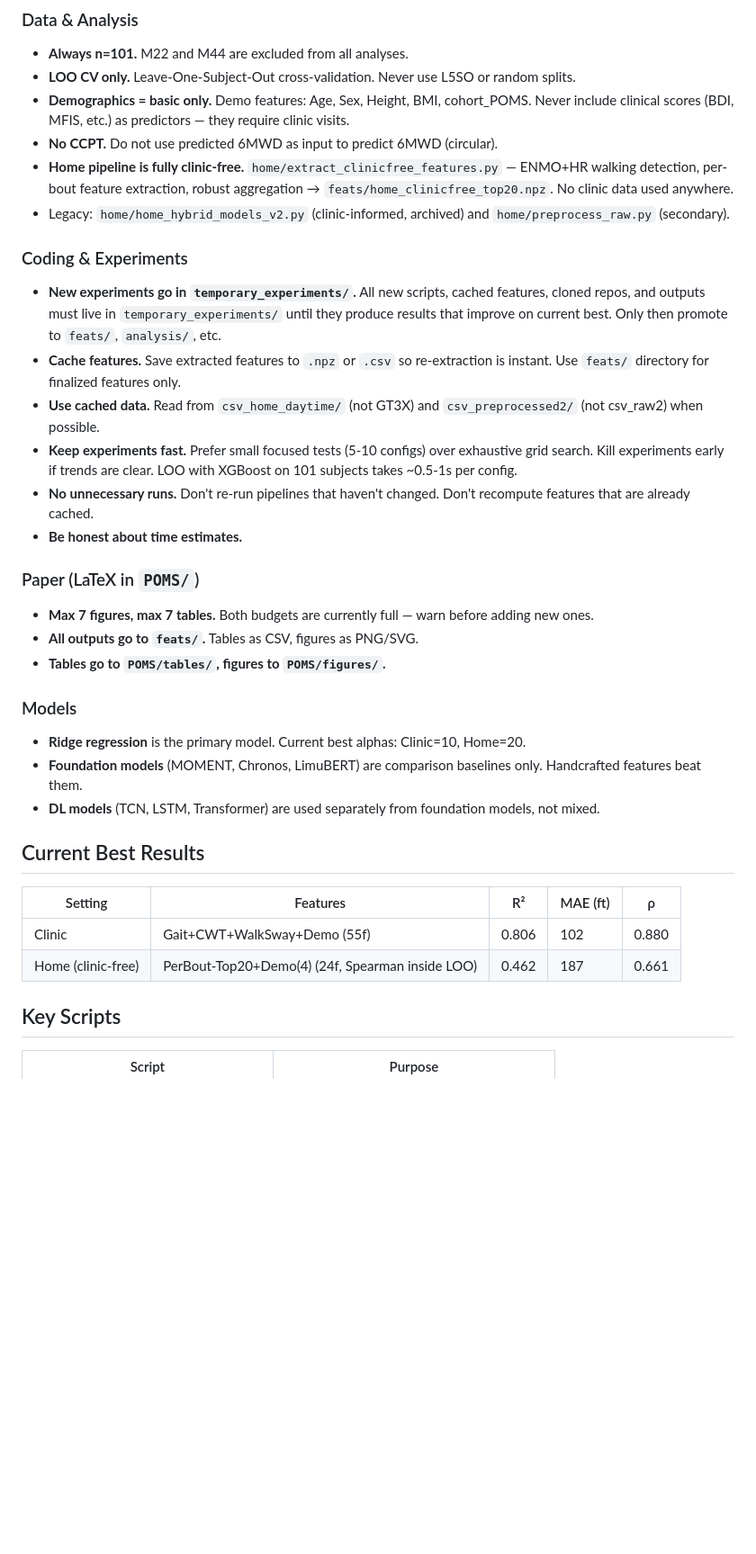
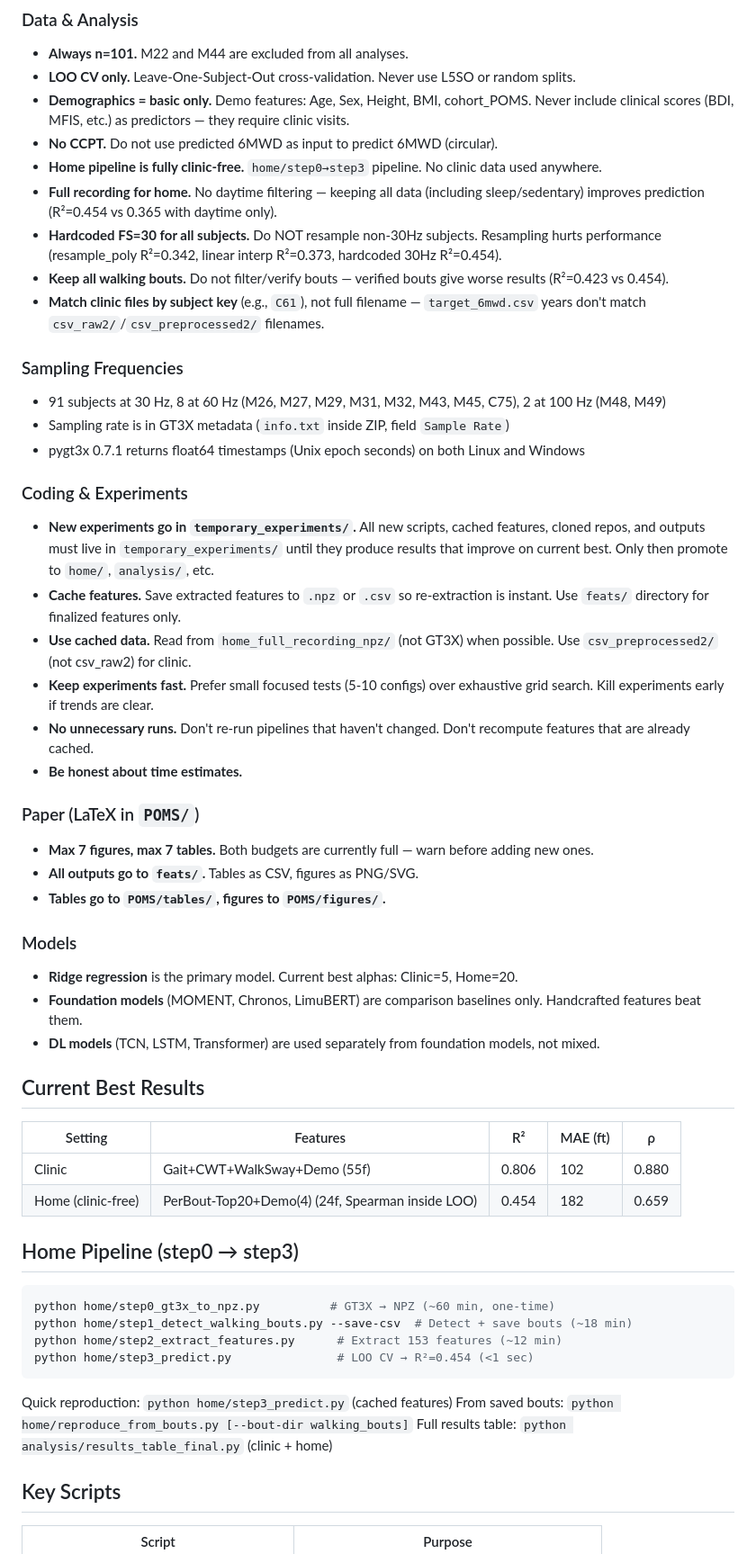
Before and after one commit to Arafat245/6mw, a Markdown page: CLAUDE.md, the part around one of its changes. Shown at 90% size. Drawn GitHub-style; blank space fills up the shorter version.

````diff
--- a/CLAUDE.md
+++ b/CLAUDE.md
@@ -11,14 +11,22 @@ Predicting 6-Minute Walk Distance (6MWD) from hip-worn accelerometer data in Ped
 - **LOO CV only.** Leave-One-Subject-Out cross-validation. Never use L5SO or random splits.
 - **Demographics = basic only.** Demo features: Age, Sex, Height, BMI, cohort_POMS. Never include clinical scores (BDI, MFIS, etc.) as predictors — they require clinic visits.
 - **No CCPT.** Do not use predicted 6MWD as input to predict 6MWD (circular).
-- **Home pipeline is fully clinic-free.** `home/extract_clinicfree_features.py` — ENMO+HR walking detection, per-bout feature extraction, robust aggregation → `feats/home_clinicfree_top20.npz`. No clinic data used anywhere.
-- Legacy: `home/home_hybrid_models_v2.py` (clinic-informed, archived) and `home/preprocess_raw.py` (secondary).
+- **Home pipeline is fully clinic-free.** `home/step0→step3` pipeline. No clinic data used anywhere.
+- **Full recording for home.** No daytime filtering — keeping all data (including sleep/sedentary) improves prediction (R²=0.454 vs 0.365 with daytime only).
+- **Hardcoded FS=30 for all subjects.** Do NOT resample non-30Hz subjects. Resampling hurts performance (resample_poly R²=0.342, linear interp R²=0.373, hardcoded 30Hz R²=0.454).
+- **Keep all walking bouts.** Do not filter/verify bouts — verified bouts give worse results (R²=0.423 vs 0.454).
+- **Match clinic files by subject key** (e.g., `C61`), not full filename — `target_6mwd.csv` years don't match `csv_raw2/`/`csv_preprocessed2/` filenames.
+
+### Sampling Frequencies
+- 91 subjects at 30 Hz, 8 at 60 Hz (M26, M27, M29, M31, M32, M43, M45, C75), 2 at 100 Hz (M48, M49)
+- Sampling rate is in GT3X metadata (`info.txt` inside ZIP, field `Sample Rate`)
+- pygt3x 0.7.1 returns float64 timestamps (Unix epoch seconds) on both Linux and Windows
 
 ### Coding & Experiments
-- **New experiments go in `temporary_experiments/`.** All new scripts, cached features, cloned repos, and outputs must live in `temporary_experiments/` until they produce results that improve on current best. Only then promote to `feats/`, `analysis/`, etc.
+- **New experiments go in `temporary_experiments/`.** All new scripts, cached features, cloned repos, and outputs must live in `temporary_experiments/` until they produce results that improve on current best. Only then promote to `home/`, `analysis/`, etc.
 - **Cache features.** Save extracted features to `.npz` or `.csv` so re-extraction is instant. Use `feats/` directory for finalized features only.
-- **Use cached data.** Read from `csv_home_daytime/` (not GT3X) and `csv_preprocessed2/` (not csv_raw2) when possible.
-- **Keep experiments fast.** Prefer small focused tests (5-10 configs) over exhaustive grid search. Kill experiments early if trends are clear. LOO with XGBoost on 101 subjects takes ~0.5-1s per config.
+- **Use cached data.** Read from `home_full_recording_npz/` (not GT3X) when possible. Use `csv_preprocessed2/` (not csv_raw2) for clinic.
+- **Keep experiments fast.** Prefer small focused tests (5-10 configs) over exhaustive grid search. Kill experiments early if trends are clear.
 - **No unnecessary runs.** Don't re-run pipelines that haven't changed. Don't recompute features that are already cached.
 - **Be honest about time estimates.**
 
@@ -28,7 +36,7 @@ Predicting 6-Minute Walk Distance (6MWD) from hip-worn accelerometer data in Ped
 - **Tables go to `POMS/tables/`, figures to `POMS/figures/`.**
 
 ### Models
-- **Ridge regression** is the primary model. Current best alphas: Clinic=10, Home=20.
+- **Ridge regression** is the primary model. Current best alphas: Clinic=5, Home=20.
 - **Foundation models** (MOMENT, Chronos, LimuBERT) are comparison baselines only. Handcrafted features beat them.
 - **DL models** (TCN, LSTM, Transformer) are used separately from foundation models, not mixed.
 
@@ -37,7 +45,20 @@ Predicting 6-Minute Walk Distance (6MWD) from hip-worn accelerometer data in Ped
 | Setting | Features | R² | MAE (ft) | ρ |
 |---|---|---|---|---|
 | Clinic | Gait+CWT+WalkSway+Demo (55f) | 0.806 | 102 | 0.880 |
-| Home (clinic-free) | PerBout-Top20+Demo(4) (24f, Spearman inside LOO) | 0.462 | 187 | 0.661 |
+| Home (clinic-free) | PerBout-Top20+Demo(4) (24f, Spearman inside LOO) | 0.454 | 182 | 0.659 |
+
+## Home Pipeline (step0 → step3)
+
+```bash
+python home/step0_gt3x_to_npz.py          # GT3X → NPZ (~60 min, one-time)
+python home/step1_detect_walking_bouts.py --save-csv  # Detect + save bouts (~18 min)
+python home/step2_extract_features.py      # Extract 153 features (~12 min)
+python home/step3_predict.py               # LOO CV → R²=0.454 (<1 sec)
+```
+
+Quick reproduction: `python home/step3_predict.py` (cached features)
+From saved bouts: `python home/reproduce_from_bouts.py [--bout-dir walking_bouts]`
+Full results table: `python analysis/results_table_final.py` (clinic + home)
 
 ## Key Scripts
 
````
Also changed, not shown: other parts of CLAUDE.md (+19 -4 lines), CLAUDE.local.md (deleted, +0 -64 lines).
